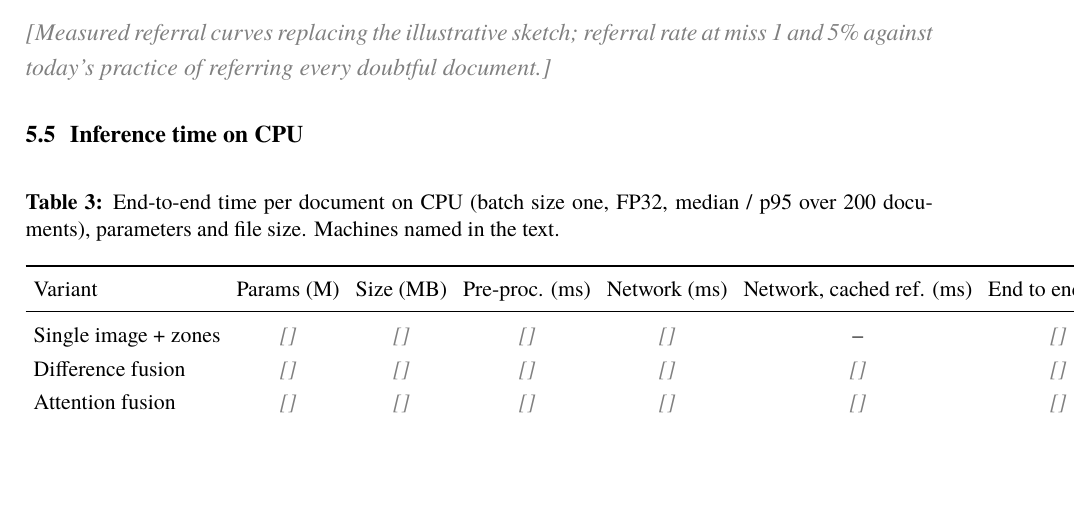
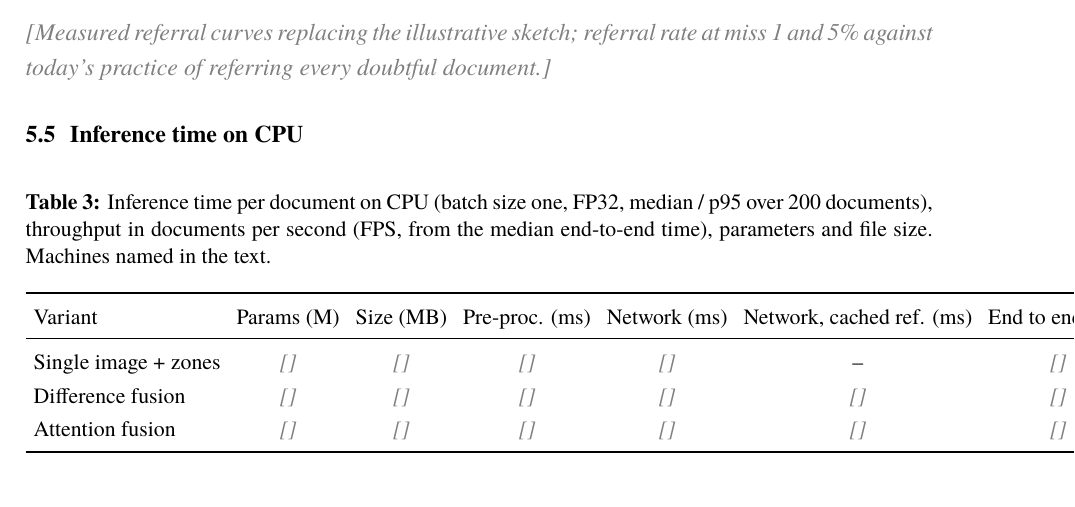
Before and after one commit to 7abushahla/ReferNet, a LaTeX document (paper/main.tex): part of page 6 of 7, cut so that both start at the same text, the shorter picture padded with empty space. Compiled offline with LuaLaTeX.

Commit message:
E10: report FPS beside inference time

```diff
--- a/paper/main.tex
+++ b/paper/main.tex
@@ -326,15 +326,15 @@ Attention fusion (ours) & \todo{} & \todo{} & \todo{} & \todo{} & \todo{} \\
 \begin{table}[H]
 \centering\small
 \setlength{\tabcolsep}{4pt}
-\caption{End-to-end time per document on CPU (batch size one, FP32, median / p95 over 200 documents), parameters and file size. Machines named in the text.}
+\caption{Inference time per document on CPU (batch size one, FP32, median / p95 over 200 documents), throughput in documents per second (FPS, from the median end-to-end time), parameters and file size. Machines named in the text.}
 \label{tab:timing}
-\begin{tabular}{lcccccc}
+\begin{tabular}{lccccccc}
 \toprule
-Variant & Params (M) & Size (MB) & Pre-proc. (ms) & Network (ms) & Network, cached ref. (ms) & End to end (ms) \\
+Variant & Params (M) & Size (MB) & Pre-proc. (ms) & Network (ms) & Network, cached ref. (ms) & End to end (ms) & FPS \\
 \midrule
-Single image + zones & \todo{} & \todo{} & \todo{} & \todo{} & -- & \todo{} \\
-Difference fusion & \todo{} & \todo{} & \todo{} & \todo{} & \todo{} & \todo{} \\
-Attention fusion & \todo{} & \todo{} & \todo{} & \todo{} & \todo{} & \todo{} \\
+Single image + zones & \todo{} & \todo{} & \todo{} & \todo{} & -- & \todo{}& \todo{} \\
+Difference fusion & \todo{} & \todo{} & \todo{} & \todo{} & \todo{} & \todo{}& \todo{} \\
+Attention fusion & \todo{} & \todo{} & \todo{} & \todo{} & \todo{} & \todo{}& \todo{} \\
 \bottomrule
 \end{tabular}
 \end{table}
```
Also changed, not shown: docs/study-brief.md (+1 -0 lines), experiments/E10_cpu_timing/NOTES.md (+1 -1 lines), 1 other file.
